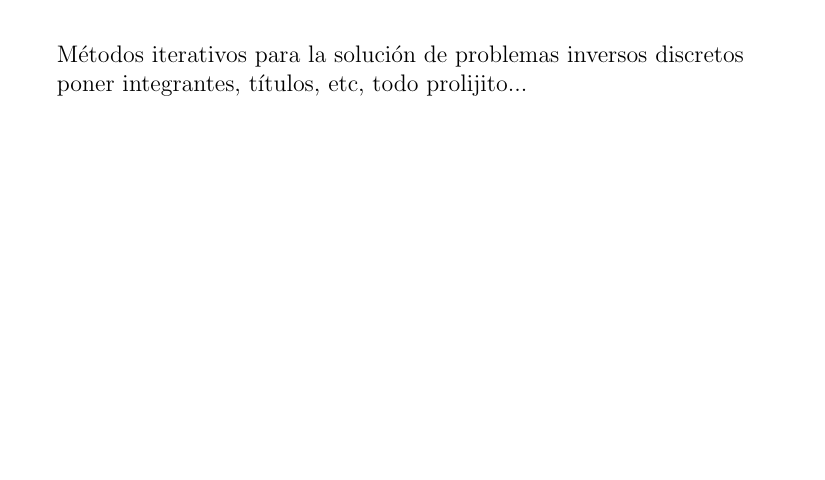
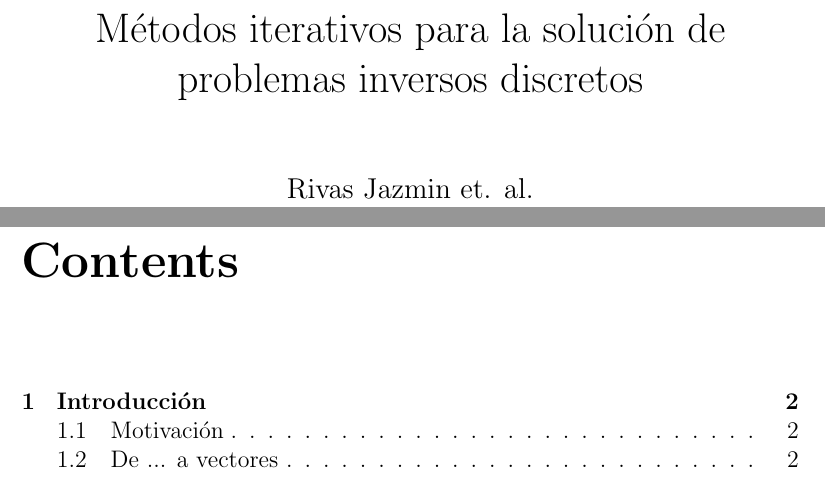
Before and after one commit to faustomartinez/trabajo-problemas-inversos, a LaTeX book (trabajo-final.tex): part of the page before the commit and two parts of pages 1 and 2 of 3 after it, the two joined at a grey line, cut so that both start at the same text, the shorter picture padded with empty space. Compiled offline with pdfLaTeX.

Commit message:
Agrego alguito de estructura

```diff
--- a/trabajo-final.tex
+++ b/trabajo-final.tex
@@ -2,7 +2,11 @@
 \usepackage[utf8]{inputenc}
 \usepackage{amsmath}
 
+\title{Métodos iterativos para la solución de problemas inversos discretos}
+\author{Rivas Jazmin et. al.}
+\date{}
+
 \begin{document}
-	Métodos iterativos para la solución de problemas inversos discretos
+	\maketitle
+	\tableofcontents
 
-	poner integrantes, títulos, etc, todo prolijito...
```
Also changed, not shown: trabajo-final.pdf, trabajo-final.tex (8 more changed lines).
